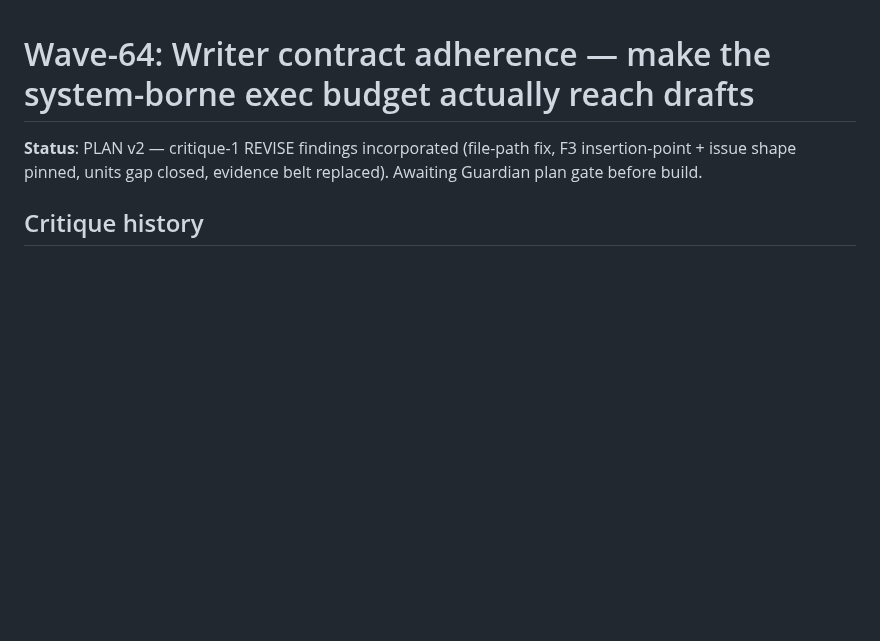
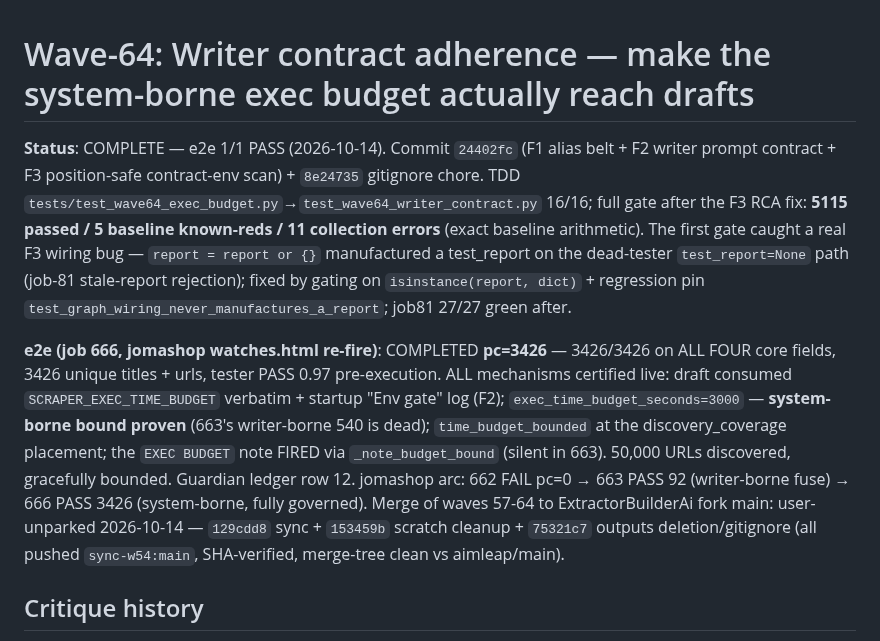
Before and after one commit to johndudex/u-ecom-scraper, a Markdown page: docs/plans/wave64-writer-contract-plan.md, the part around the change. Drawn GitHub-style; blank space fills up the shorter version.

Commit message:
docs(wave-64): e2e verdict — 666 PASS 3426 rows @100% core, system-borne bound proven (3000s)
Co-Authored-By: Claude Code <noreply@anthropic.com>

```diff
--- a/docs/plans/wave64-writer-contract-plan.md
+++ b/docs/plans/wave64-writer-contract-plan.md
@@ -1,7 +1,24 @@
 # Wave-64: Writer contract adherence — make the system-borne exec budget actually reach drafts
 
-**Status**: PLAN v2 — critique-1 REVISE findings incorporated (file-path fix, F3 insertion-point + issue
-shape pinned, units gap closed, evidence belt replaced). Awaiting Guardian plan gate before build.
+**Status**: COMPLETE — e2e 1/1 PASS (2026-10-14). Commit `24402fc` (F1 alias belt + F2 writer prompt
+contract + F3 position-safe contract-env scan) + `8e24735` gitignore chore. TDD
+`tests/test_wave64_exec_budget.py`→`test_wave64_writer_contract.py` 16/16; full gate after the F3 RCA
+fix: **5115 passed / 5 baseline known-reds / 11 collection errors** (exact baseline arithmetic). The
+first gate caught a real F3 wiring bug — `report = report or {}` manufactured a test_report on the
+dead-tester `test_report=None` path (job-81 stale-report rejection); fixed by gating on
+`isinstance(report, dict)` + regression pin `test_graph_wiring_never_manufactures_a_report`; job81
+27/27 green after.
+
+**e2e (job 666, jomashop watches.html re-fire)**: COMPLETED **pc=3426** — 3426/3426 on ALL FOUR core
+fields, 3426 unique titles + urls, tester PASS 0.97 pre-execution. ALL mechanisms certified live:
+draft consumed `SCRAPER_EXEC_TIME_BUDGET` verbatim + startup "Env gate" log (F2);
+`exec_time_budget_seconds=3000` — **system-borne bound proven** (663's writer-borne 540 is dead);
+`time_budget_bounded` at the discovery_coverage placement; the `EXEC BUDGET` note FIRED via
+`_note_budget_bound` (silent in 663). 50,000 URLs discovered, gracefully bounded. Guardian ledger
+row 12. jomashop arc: 662 FAIL pc=0 → 663 PASS 92 (writer-borne fuse) → 666 PASS 3426 (system-borne,
+fully governed). Merge of waves 57-64 to ExtractorBuilderAi fork main: user-unparked 2026-10-14 —
+`129cdd8` sync + `153459b` scratch cleanup + `75321c7` outputs deletion/gitignore (all pushed
+`sync-w54:main`, SHA-verified, merge-tree clean vs aimleap/main).
 
 ## Critique history
 
```
